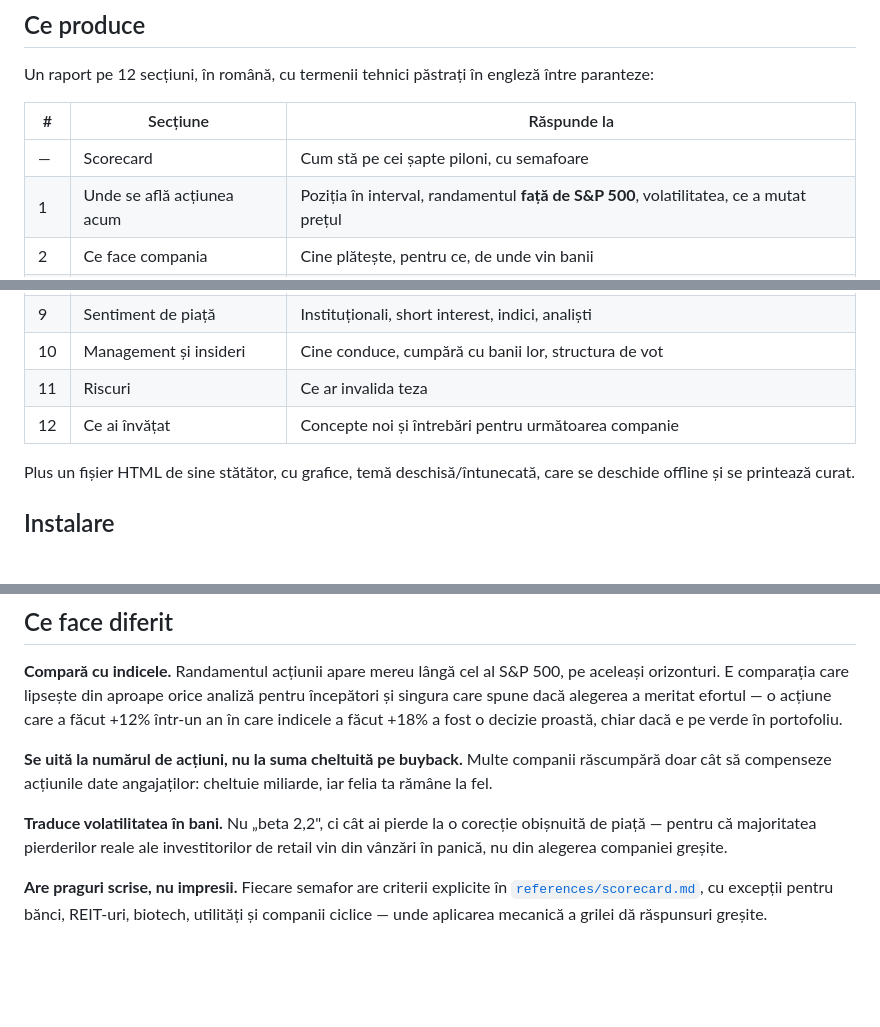
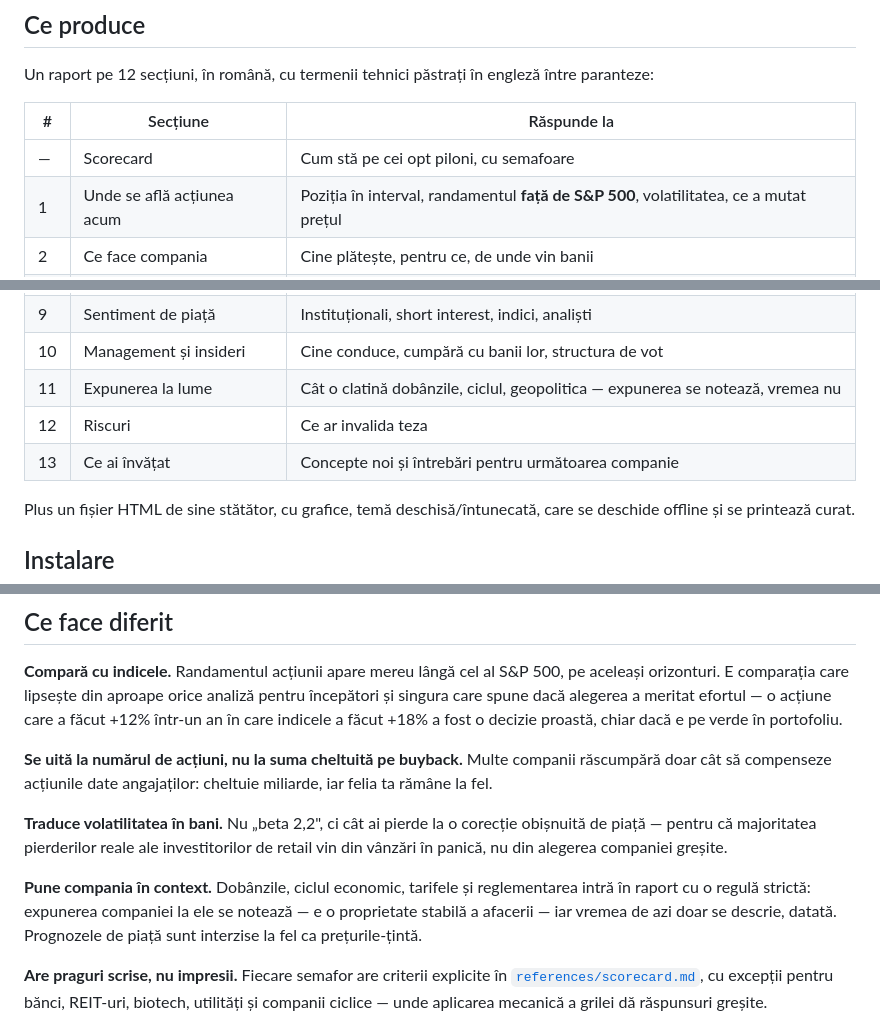
Before and after one commit to MarginallyHarmless/stock-research, a Markdown page: README.md, 3 parts joined by grey strips. Drawn GitHub-style; blank space fills up the shorter version.

Commit message:
README: document context pillar and renumbered sections
Co-Authored-By: Claude Opus 4.8 <noreply@anthropic.com>

```diff
--- a/README.md
+++ b/README.md
@@ -12,7 +12,7 @@ Un raport pe 12 secțiuni, în română, cu termenii tehnici păstrați în engl
 
 | # | Secțiune | Răspunde la |
 |---|---|---|
-| — | Scorecard | Cum stă pe cei șapte piloni, cu semafoare |
+| — | Scorecard | Cum stă pe cei opt piloni, cu semafoare |
 | 1 | Unde se află acțiunea acum | Poziția în interval, randamentul **față de S&P 500**, volatilitatea, ce a mutat prețul |
 | 2 | Ce face compania | Cine plătește, pentru ce, de unde vin banii |
 | 3 | Moat | Cele cinci tipuri de avantaj competitiv, evaluate pe rând |
@@ -23,8 +23,9 @@ Un raport pe 12 secțiuni, în română, cu termenii tehnici păstrați în engl
 | 8 | Evaluare | Companie bună — dar la ce preț, și ce presupune prețul ăsta |
 | 9 | Sentiment de piață | Instituționali, short interest, indici, analiști |
 | 10 | Management și insideri | Cine conduce, cumpără cu banii lor, structura de vot |
-| 11 | Riscuri | Ce ar invalida teza |
-| 12 | Ce ai învățat | Concepte noi și întrebări pentru următoarea companie |
+| 11 | Expunerea la lume | Cât o clatină dobânzile, ciclul, geopolitica — expunerea se notează, vremea nu |
+| 12 | Riscuri | Ce ar invalida teza |
+| 13 | Ce ai învățat | Concepte noi și întrebări pentru următoarea companie |
 
 Plus un fișier HTML de sine stătător, cu grafice, temă deschisă/întunecată, care se deschide offline și se printează curat.
 
@@ -57,6 +58,8 @@ Ultima formă livrează doar secțiunea cerută, nu tot raportul.
 
 **Traduce volatilitatea în bani.** Nu „beta 2,2", ci cât ai pierde la o corecție obișnuită de piață — pentru că majoritatea pierderilor reale ale investitorilor de retail vin din vânzări în panică, nu din alegerea companiei greșite.
 
+**Pune compania în context.** Dobânzile, ciclul economic, tarifele și reglementarea intră în raport cu o regulă strictă: expunerea companiei la ele se notează — e o proprietate stabilă a afacerii — iar vremea de azi doar se descrie, datată. Prognozele de piață sunt interzise la fel ca prețurile-țintă.
+
 **Are praguri scrise, nu impresii.** Fiecare semafor are criterii explicite în [`references/scorecard.md`](references/scorecard.md), cu excepții pentru bănci, REIT-uri, biotech, utilități și companii ciclice — unde aplicarea mecanică a grilei dă răspunsuri greșite.
 
 **Nu dă recomandări.** Fără „cumpără" sau „vinde", fără preț-țintă propriu. Descrie compania și semnalele; concluzia rămâne a cititorului.
```
